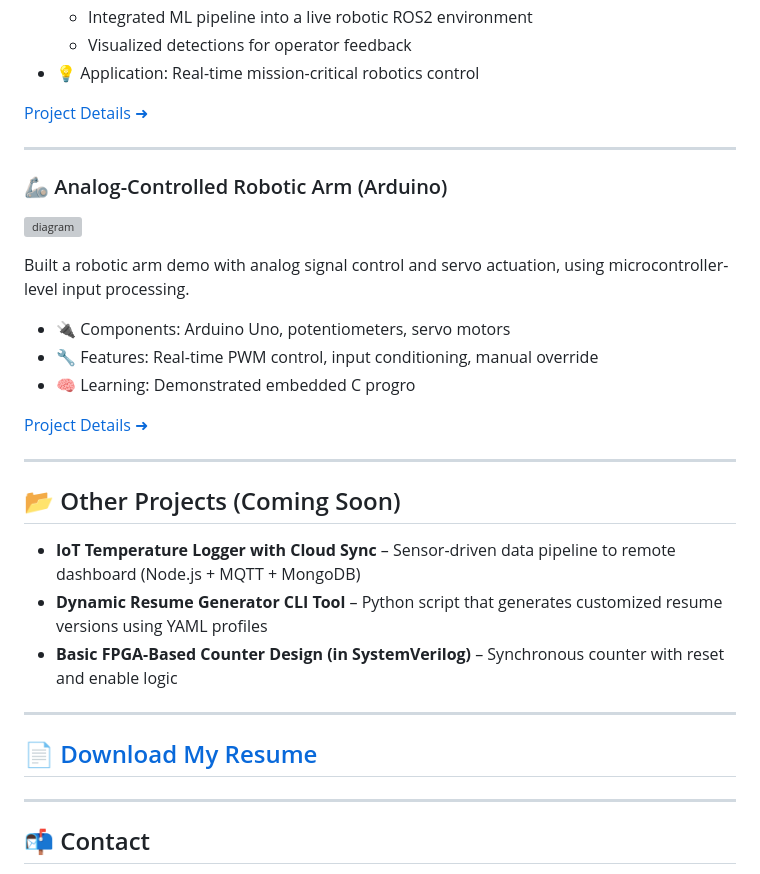
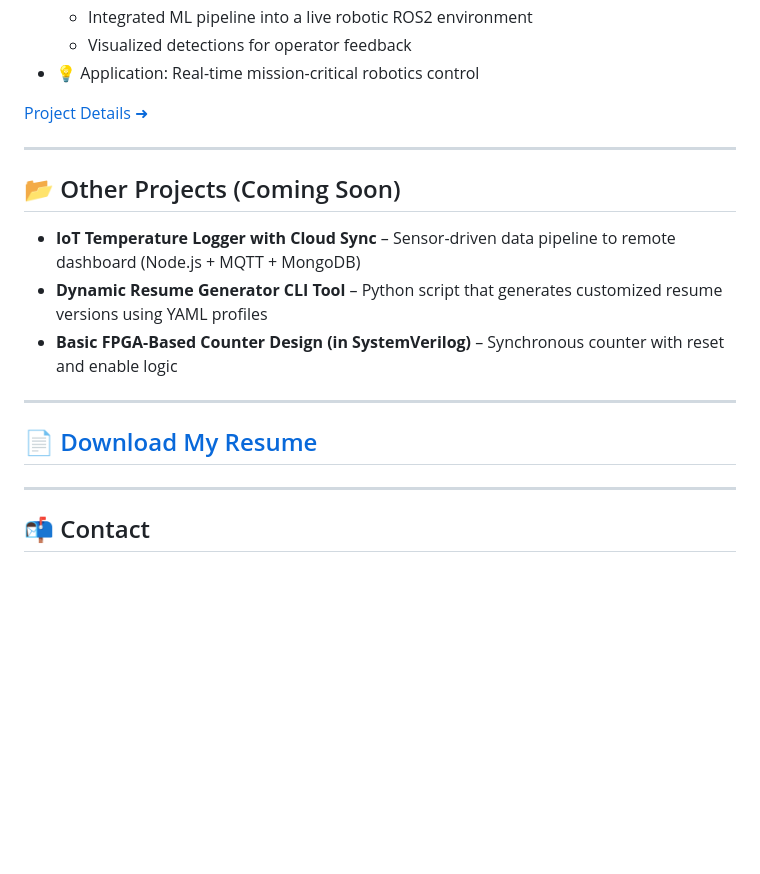
Before and after one commit to sdhfgfhgf/michaelzhang.github.io, a Markdown page: README.md, the part around one of its changes. GitHub-like rendering; blank space fills up the shorter version; grey boxes are pictures that could not be loaded.

```diff
--- a/README.md
+++ b/README.md
@@ -51,19 +51,6 @@ Developed and deployed machine learning inference for underwater robotic navigat
 
 ---
 
-### 🦾 Analog-Controlled Robotic Arm (Arduino)
-![diagram](projects/Arduino-Robotics-Demos/wiring_diagram.png)
-
-Built a robotic arm demo with analog signal control and servo actuation, using microcontroller-level input processing.
-
-- 🔌 Components: Arduino Uno, potentiometers, servo motors
-- 🔧 Features: Real-time PWM control, input conditioning, manual override
-- 🧠 Learning: Demonstrated embedded C progro
-
-[Project Details ➜](projects/Arduino-Robotics-Demos/description.md)
-
----
-
 ## 📂 Other Projects (Coming Soon)
 
 - **IoT Temperature Logger with Cloud Sync** – Sensor-driven data pipeline to remote dashboard (Node.js + MQTT + MongoDB)
```
Also changed, not shown: other parts of README.md (+1 -1 lines).
